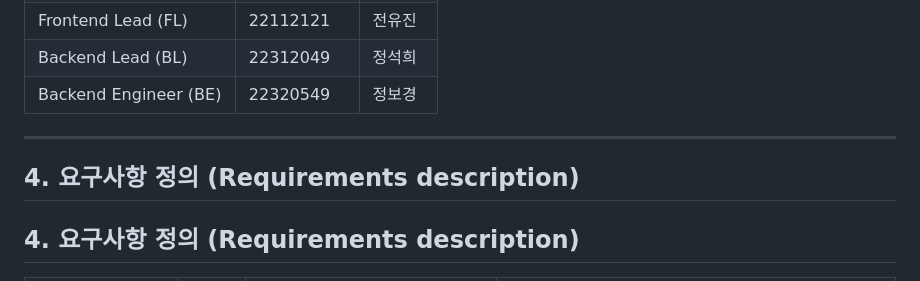
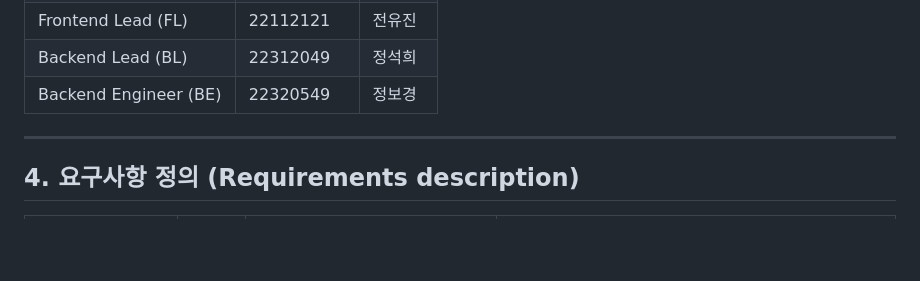
Before and after one commit to YU-SE-25/UnIDE, a Markdown page: SRS_[UnIDE].md, the part around the change. Drawn GitHub-style; blank space fills up the shorter version.

Commit message:
[문서] 중복 타이틀 제거

```diff
--- a/SRS_[UnIDE].md
+++ b/SRS_[UnIDE].md
@@ -25,8 +25,6 @@
 | Backend Engineer (BE) | 22320549 | 정보경 |
 
 ---
-
-## 4. 요구사항 정의 (Requirements description)
 
 ## 4. 요구사항 정의 (Requirements description)
 
```
